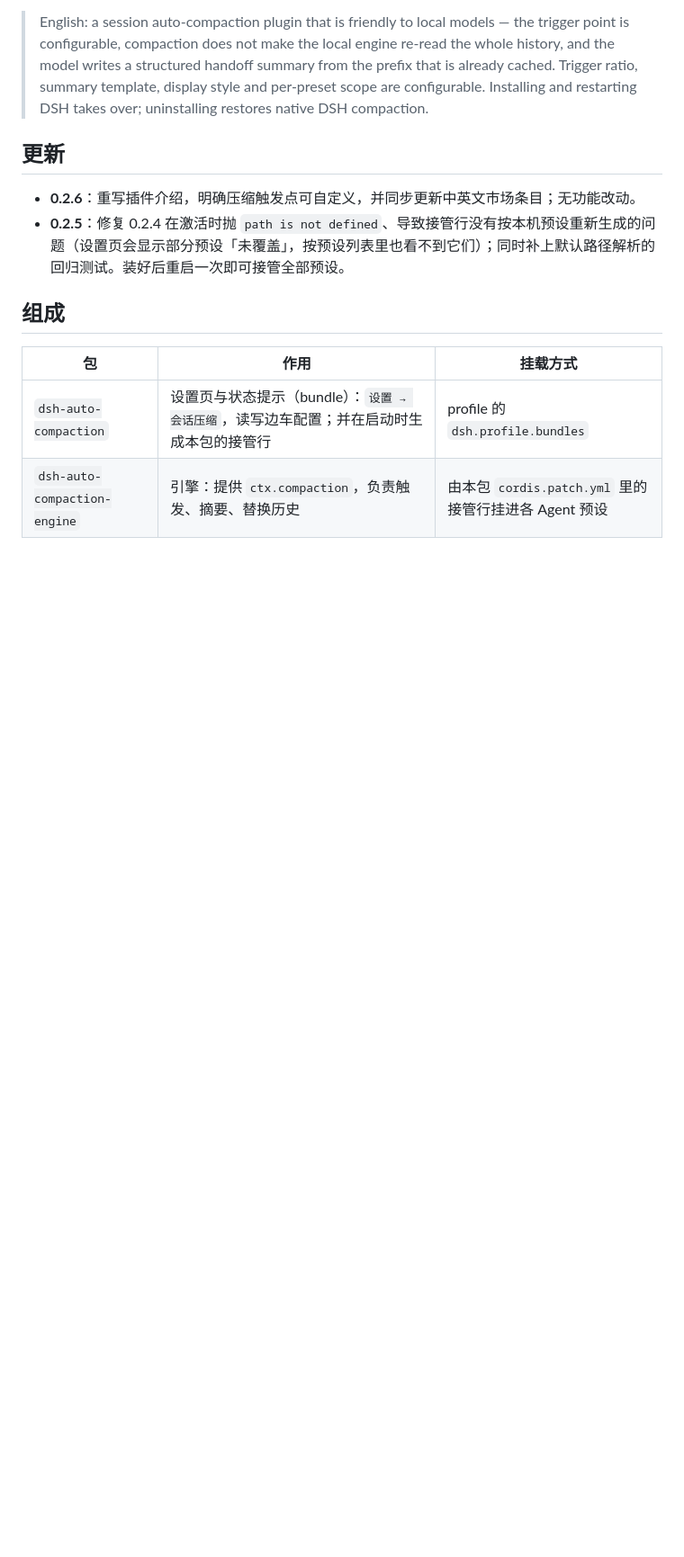
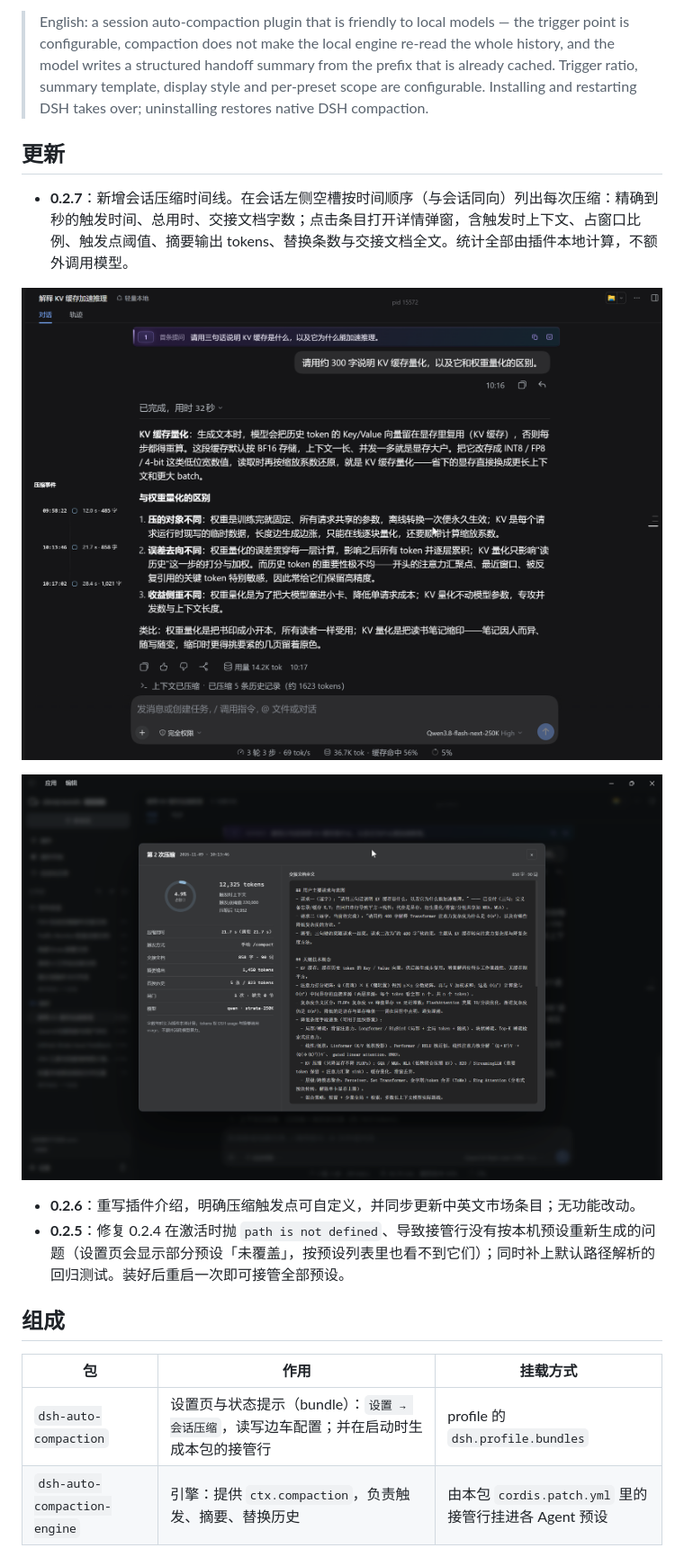
Before and after one commit to 1010231693/dsh-auto-compaction, a Markdown page: README.md, the part around the change. Shown at 90% size. GitHub-like rendering; pictures changed too: docs/timeline-detail.png (added), docs/timeline.png (added); blank space fills up the shorter version.

```diff
--- a/README.md
+++ b/README.md
@@ -20,6 +20,12 @@
 > English: a session auto-compaction plugin that is friendly to local models — the trigger point is configurable, compaction does not make the local engine re-read the whole history, and the model writes a structured handoff summary from the prefix that is already cached. Trigger ratio, summary template, display style and per-preset scope are configurable. Installing and restarting DSH takes over; uninstalling restores native DSH compaction.
 
 ## 更新
+
+- **0.2.7**：新增会话压缩时间线。在会话左侧空槽按时间顺序（与会话同向）列出每次压缩：精确到秒的触发时间、总用时、交接文档字数；点击条目打开详情弹窗，含触发时上下文、占窗口比例、触发点阈值、摘要输出 tokens、替换条数与交接文档全文。统计全部由插件本地计算，不额外调用模型。
+
+![压缩时间线](docs/timeline.png)
+
+![压缩详情](docs/timeline-detail.png)
 
 - **0.2.6**：重写插件介绍，明确压缩触发点可自定义，并同步更新中英文市场条目；无功能改动。
 - **0.2.5**：修复 0.2.4 在激活时抛 `path is not defined`、导致接管行没有按本机预设重新生成的问题（设置页会显示部分预设「未覆盖」，按预设列表里也看不到它们）；同时补上默认路径解析的回归测试。装好后重启一次即可接管全部预设。
```
Also changed, not shown: 8 other files.
